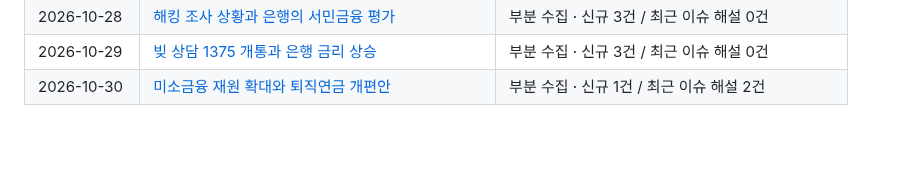
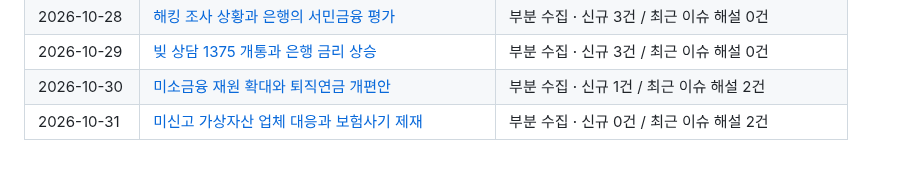
Before and after one commit to Ji-Un-Gil/financialSummary, a Markdown page: briefings/README.md, the part around the change. GitHub-like rendering.

Commit message:
Publish verified daily briefing for 2026-10-31

```diff
--- a/briefings/README.md
+++ b/briefings/README.md
@@ -52,3 +52,4 @@
 | 2026-10-28 | [해킹 조사 상황과 은행의 서민금융 평가](2026/10/2026-10-28.md) | 부분 수집 · 신규 3건 / 최근 이슈 해설 0건 |
 | 2026-10-29 | [빚 상담 1375 개통과 은행 금리 상승](2026/10/2026-10-29.md) | 부분 수집 · 신규 3건 / 최근 이슈 해설 0건 |
 | 2026-10-30 | [미소금융 재원 확대와 퇴직연금 개편안](2026/10/2026-10-30.md) | 부분 수집 · 신규 1건 / 최근 이슈 해설 2건 |
+| 2026-10-31 | [미신고 가상자산 업체 대응과 보험사기 제재](2026/10/2026-10-31.md) | 부분 수집 · 신규 0건 / 최근 이슈 해설 2건 |
```
Also changed, not shown: 2 other files.
